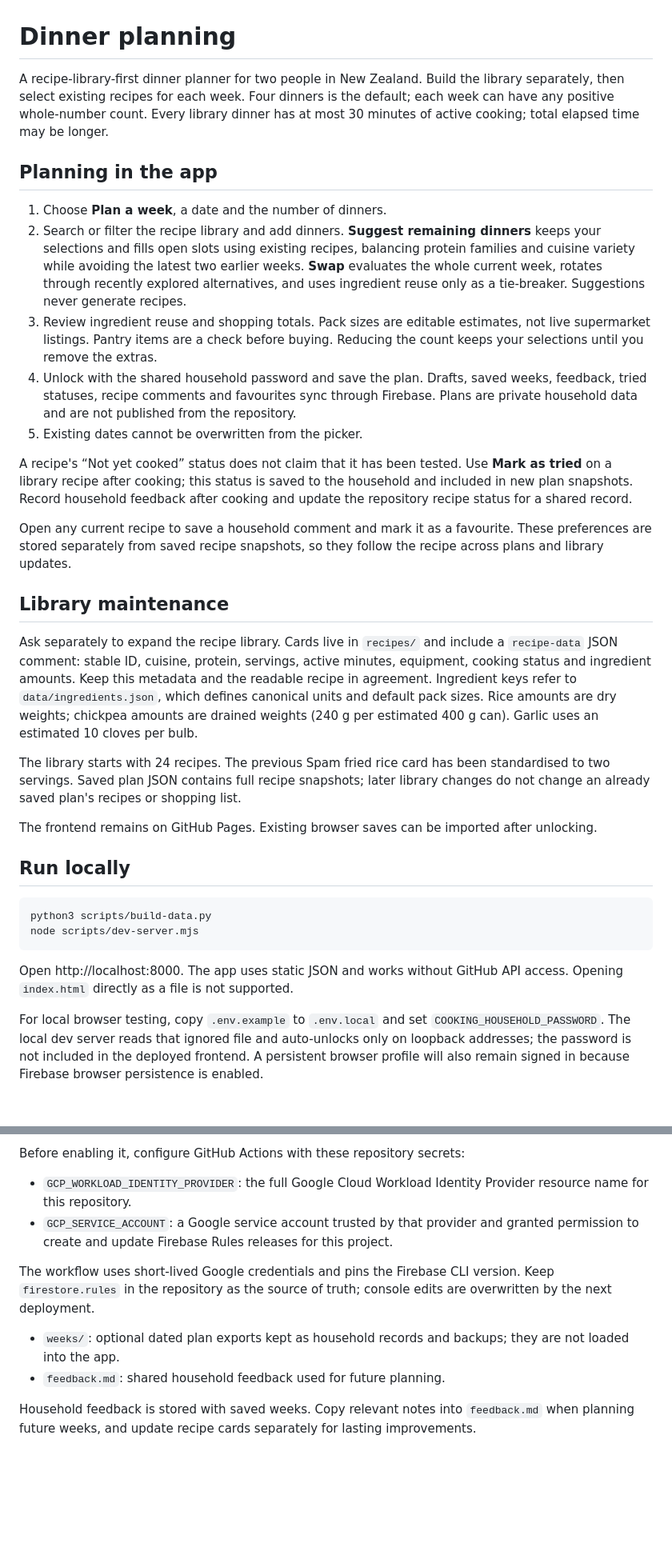
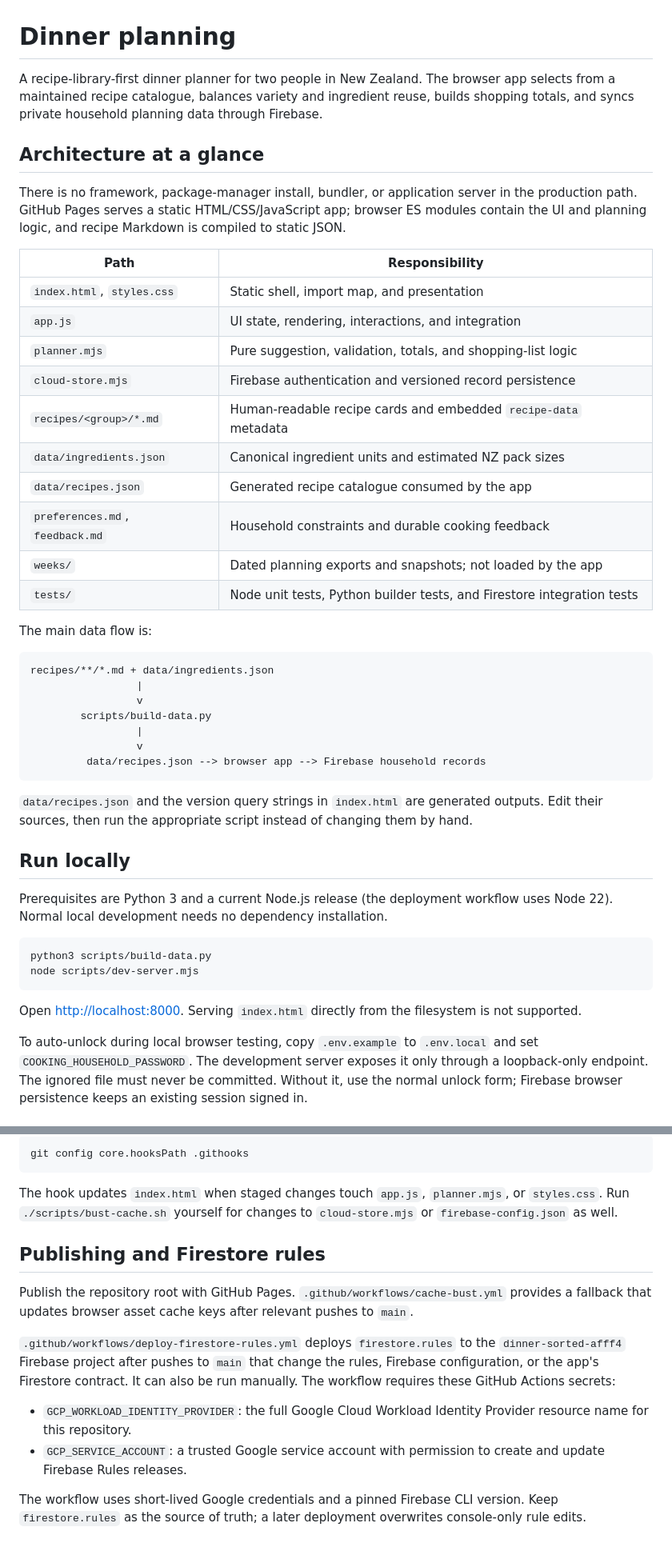
Before and after one commit to Yanhua/cooking, a Markdown page: README.md, 2 parts joined by grey strips. Shown at 80% size. GitHub-like rendering; blank space fills up the shorter version.

````diff
--- a/README.md
+++ b/README.md
@@ -1,35 +1,48 @@
 # Dinner planning
 
-A recipe-library-first dinner planner for two people in New Zealand. Build the library separately, then select existing recipes for each week. Four dinners is the default; each week can have any positive whole-number count. Every library dinner has at most 30 minutes of active cooking; total elapsed time may be longer.
+A recipe-library-first dinner planner for two people in New Zealand. The browser app selects from a maintained recipe catalogue, balances variety and ingredient reuse, builds shopping totals, and syncs private household planning data through Firebase.
 
-## Planning in the app
+## Architecture at a glance
 
-1. Choose **Plan a week**, a date and the number of dinners.
-2. Search or filter the recipe library and add dinners. **Suggest remaining dinners** keeps your selections and fills open slots using existing recipes, balancing protein families and cuisine variety while avoiding the latest two earlier weeks. **Swap** evaluates the whole current week, rotates through recently explored alternatives, and uses ingredient reuse only as a tie-breaker. Suggestions never generate recipes.
-3. Review ingredient reuse and shopping totals. Pack sizes are editable estimates, not live supermarket listings. Pantry items are a check before buying. Reducing the count keeps your selections until you remove the extras.
-4. Unlock with the shared household password and save the plan. Drafts, saved weeks, feedback, tried statuses, recipe comments and favourites sync through Firebase. Plans are private household data and are not published from the repository.
-5. Existing dates cannot be overwritten from the picker.
+There is no framework, package-manager install, bundler, or application server in the production path. GitHub Pages serves a static HTML/CSS/JavaScript app; browser ES modules contain the UI and planning logic, and recipe Markdown is compiled to static JSON.
 
-A recipe's “Not yet cooked” status does not claim that it has been tested. Use **Mark as tried** on a library recipe after cooking; this status is saved to the household and included in new plan snapshots. Record household feedback after cooking and update the repository recipe status for a shared record.
+| Path | Responsibility |
+| --- | --- |
+| `index.html`, `styles.css` | Static shell, import map, and presentation |
+| `app.js` | UI state, rendering, interactions, and integration |
+| `planner.mjs` | Pure suggestion, validation, totals, and shopping-list logic |
+| `cloud-store.mjs` | Firebase authentication and versioned record persistence |
+| `recipes/<group>/*.md` | Human-readable recipe cards and embedded `recipe-data` metadata |
+| `data/ingredients.json` | Canonical ingredient units and estimated NZ pack sizes |
+| `data/recipes.json` | Generated recipe catalogue consumed by the app |
+| `preferences.md`, `feedback.md` | Household constraints and durable cooking feedback |
+| `weeks/` | Dated planning exports and snapshots; not loaded by the app |
+| `tests/` | Node unit tests, Python builder tests, and Firestore integration tests |
 
-Open any current recipe to save a household comment and mark it as a favourite. These preferences are stored separately from saved recipe snapshots, so they follow the recipe across plans and library updates.
+The main data flow is:
 
-## Library maintenance
+```text
+recipes/**/*.md + data/ingredients.json
+                 |
+                 v
+        scripts/build-data.py
+                 |
+                 v
+         data/recipes.json --> browser app --> Firebase household records
+```
 
-Ask separately to expand the recipe library. Cards live in `recipes/` and include a `recipe-data` JSON comment: stable ID, cuisine, protein, servings, active minutes, equipment, cooking status and ingredient amounts. Keep this metadata and the readable recipe in agreement. Ingredient keys refer to `data/ingredients.json`, which defines canonical units and default pack sizes. Rice amounts are dry weights; chickpea amounts are drained weights (240 g per estimated 400 g can). Garlic uses an estimated 10 cloves per bulb.
-
-The library starts with 24 recipes. The previous Spam fried rice card has been standardised to two servings. Saved plan JSON contains full recipe snapshots; later library changes do not change an already saved plan's recipes or shopping list.
-
-The frontend remains on GitHub Pages. Existing browser saves can be imported after unlocking.
+`data/recipes.json` and the version query strings in `index.html` are generated outputs. Edit their sources, then run the appropriate script instead of changing them by hand.
 
 ## Run locally
+
+Prerequisites are Python 3 and a current Node.js release (the deployment workflow uses Node 22). Normal local development needs no dependency installation.
 
 ```sh
 python3 scripts/build-data.py
 node scripts/dev-server.mjs
 ```
 
-Open http://localhost:8000. The app uses static JSON and works without GitHub API access. Opening `index.html` directly as a file is not supported.
+Open [http://localhost:8000](http://localhost:8000). Serving `index.html` directly from the filesystem is not supported.
 
-For local browser testing, copy `.env.example` to `.env.local` and set `COOKING_HOUSEHOLD_PASSWORD`. The local dev server reads that ignored file and auto-unlocks only on loopback addresses; the password is not included in the deployed frontend. A persistent browser profile will also remain signed in because Firebase browser persistence is enabled.
+To auto-unlock during local browser testing, copy `.env.example` to `.env.local` and set `COOKING_HOUSEHOLD_PASSWORD`. The development server exposes it only through a loopback-only endpoint. The ignored file must never be committed. Without it, use the normal unlock form; Firebase browser persistence keeps an existing session signed in.
 
@@ -50,12 +94,17 @@ Publish the repository root with GitHub Pages. Run the builder after changing re
 
-Before enabling it, configure GitHub Actions with these repository secrets:
+```sh
+git config core.hooksPath .githooks
+```
+
+The hook updates `index.html` when staged changes touch `app.js`, `planner.mjs`, or `styles.css`. Run `./scripts/bust-cache.sh` yourself for changes to `cloud-store.mjs` or `firebase-config.json` as well.
+
+## Publishing and Firestore rules
+
+Publish the repository root with GitHub Pages. `.github/workflows/cache-bust.yml` provides a fallback that updates browser asset cache keys after relevant pushes to `main`.
+
+`.github/workflows/deploy-firestore-rules.yml` deploys `firestore.rules` to the `dinner-sorted-afff4` Firebase project after pushes to `main` that change the rules, Firebase configuration, or the app's Firestore contract. It can also be run manually. The workflow requires these GitHub Actions secrets:
 
 - `GCP_WORKLOAD_IDENTITY_PROVIDER`: the full Google Cloud Workload Identity Provider resource name for this repository.
-- `GCP_SERVICE_ACCOUNT`: a Google service account trusted by that provider and granted permission to create and update Firebase Rules releases for this project.
+- `GCP_SERVICE_ACCOUNT`: a trusted Google service account with permission to create and update Firebase Rules releases.
 
-The workflow uses short-lived Google credentials and pins the Firebase CLI version. Keep `firestore.rules` in the repository as the source of truth; console edits are overwritten by the next deployment.
-
-- `weeks/`: optional dated plan exports kept as household records and backups; they are not loaded into the app.
-- `feedback.md`: shared household feedback used for future planning.
-
-Household feedback is stored with saved weeks. Copy relevant notes into `feedback.md` when planning future weeks, and update recipe cards separately for lasting improvements.
+The workflow uses short-lived Google credentials and a pinned Firebase CLI version. Keep `firestore.rules` as the source of truth; a later deployment overwrites console-only rule edits.
````
Also changed, not shown: other parts of README.md (+38 -7 lines), AGENTS.md (+37 -21 lines).
